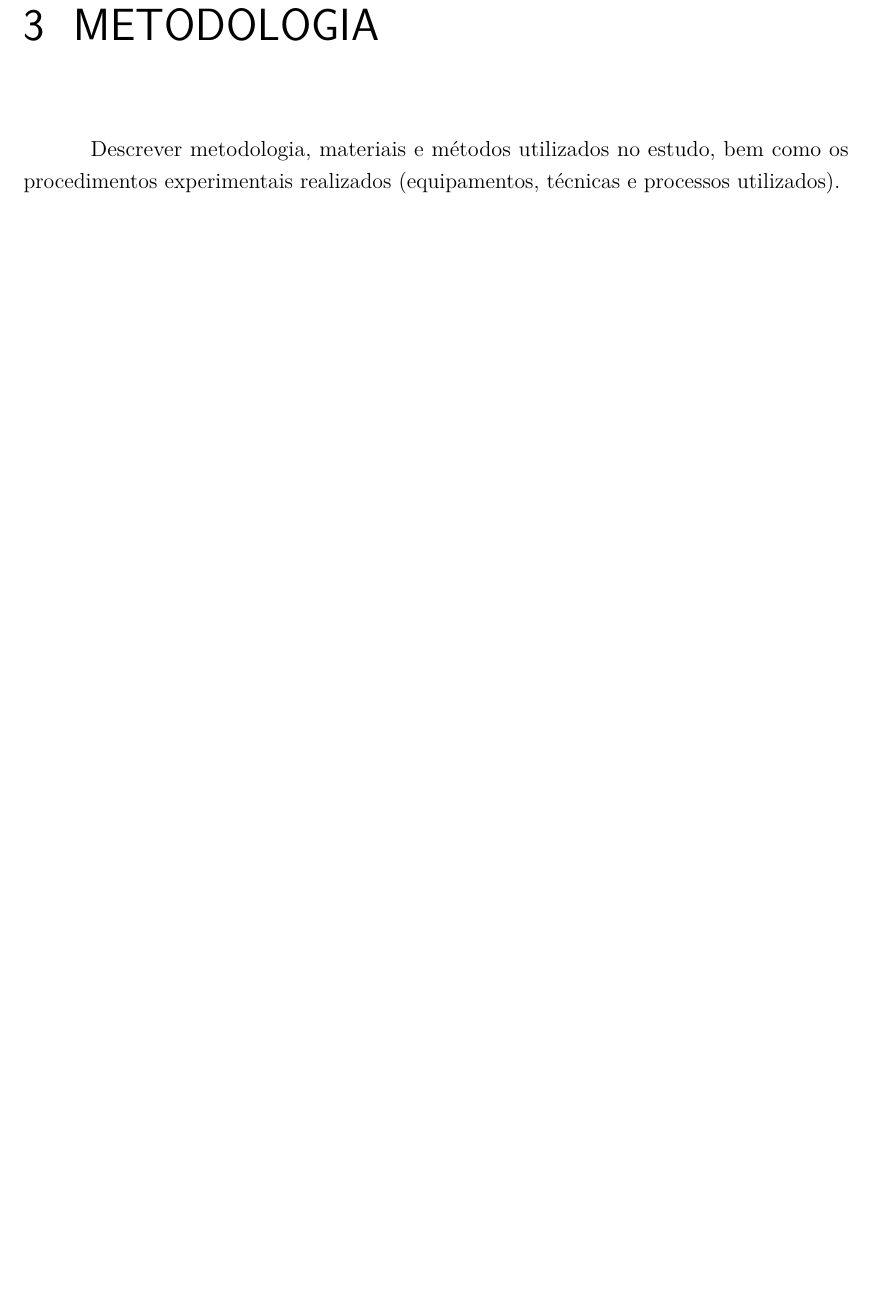
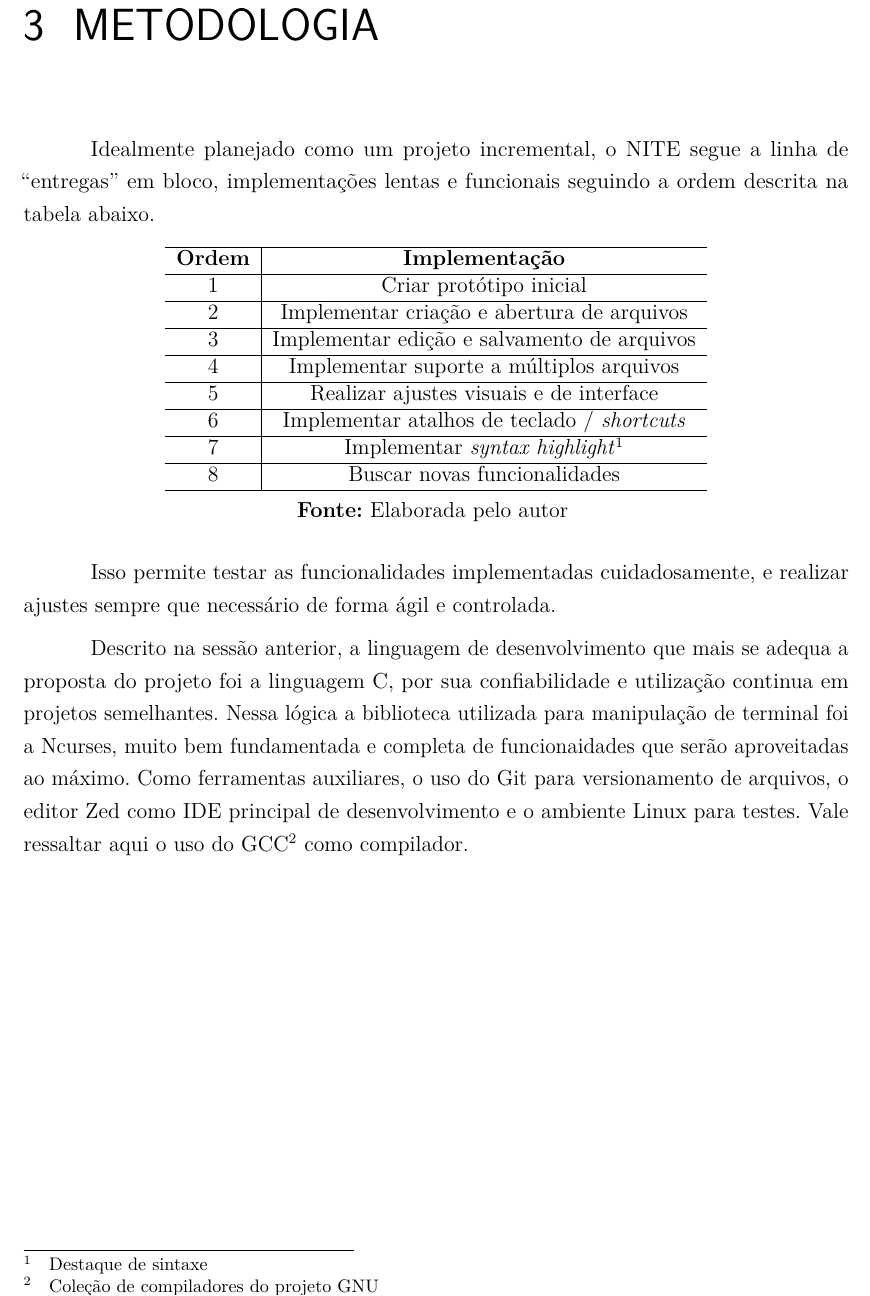
Before and after one commit to Sunref/nite, a LaTeX thesis (Document/Technical Report/Template Latex - Relatorio Tecnico - IFSP - SBV.tex, which reads Document/Technical Report/capitulo03Metodologia.tex): part of page 18 of 23, cut so that both start at the same text, the shorter picture padded with empty space. Compiled offline with pdfLaTeX.

Commit message:
NEW: Start of methodology

```diff
--- a/Document/Technical Report/capitulo03Metodologia.tex
+++ b/Document/Technical Report/capitulo03Metodologia.tex
@@ -1,5 +1,39 @@
 \chapter{Metodologia}
 \label{cap:03}
 
-Descrever metodologia, materiais e métodos utilizados no estudo, bem como os procedimentos experimentais realizados (equipamentos,
-técnicas e processos utilizados).
+%Descrever metodologia, materiais e métodos utilizados no estudo, bem como os procedimentos experimentais realizados (equipamentos, técnicas e processos utilizados).
+
+Idealmente planejado como um projeto incremental, o NITE segue a linha de ``entregas'' em bloco,
+implementações lentas e funcionais seguindo a ordem descrita na tabela abaixo.
+
+\FloatBarrier
+\begin{table}[!htbp]
+	\centering
+	\begin{tabular}{ c | c }
+		\hline
+		\textbf{Ordem} & \textbf{Implementação}                                     \\ \hline
+		1  & Criar protótipo inicial                                                \\ \hline
+		2  & Implementar criação e abertura de arquivos                             \\ \hline
+		3  & Implementar edição e salvamento de arquivos                            \\ \hline
+		4  & Implementar suporte a múltiplos arquivos                               \\ \hline
+		5  & Realizar ajustes visuais e de interface                                \\ \hline
+		6  & Implementar atalhos de teclado / \textit{shortcuts}                    \\ \hline
+		7  & Implementar \textit{syntax highlight}\footnotemark                     \\ \hline
+		8  & Buscar novas funcionalidades                                           \\ \hline
+	\end{tabular}
+	\\ \vspace{0.2cm}
+	\textbf{Fonte:} Elaborada pelo autor
+	\label{tab:implementacoes}
+\end{table}
+\footnotetext{Destaque de sintaxe}
+\FloatBarrier
+
+Isso permite testar as funcionalidades implementadas cuidadosamente, e realizar ajustes
+sempre que necessário de forma ágil e controlada.
+
+Descrito na sessão anterior, a linguagem de desenvolvimento que mais se adequa a proposta do projeto
+foi a linguagem C, por sua confiabilidade e utilização continua em projetos semelhantes. Nessa lógica
+a biblioteca utilizada para manipulação de terminal foi a Ncurses, muito bem fundamentada e completa
+de funcionaidades que serão aproveitadas ao máximo. Como ferramentas auxiliares, o uso do Git para
+versionamento de arquivos, o editor Zed como IDE principal de desenvolvimento e o ambiente Linux para
+testes. Vale ressaltar aqui o uso do GCC\footnote{Coleção de compiladores do projeto GNU} como compilador.
```
